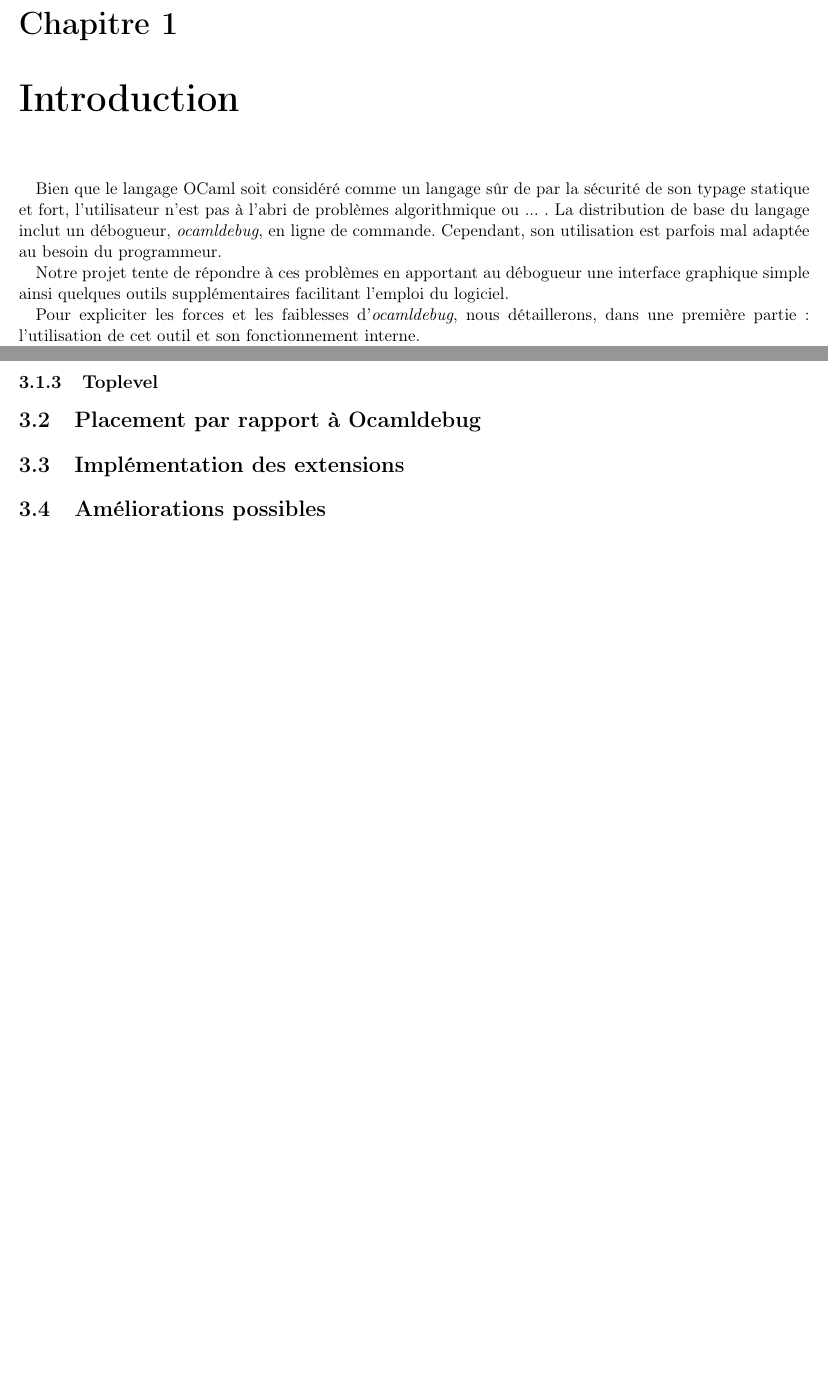
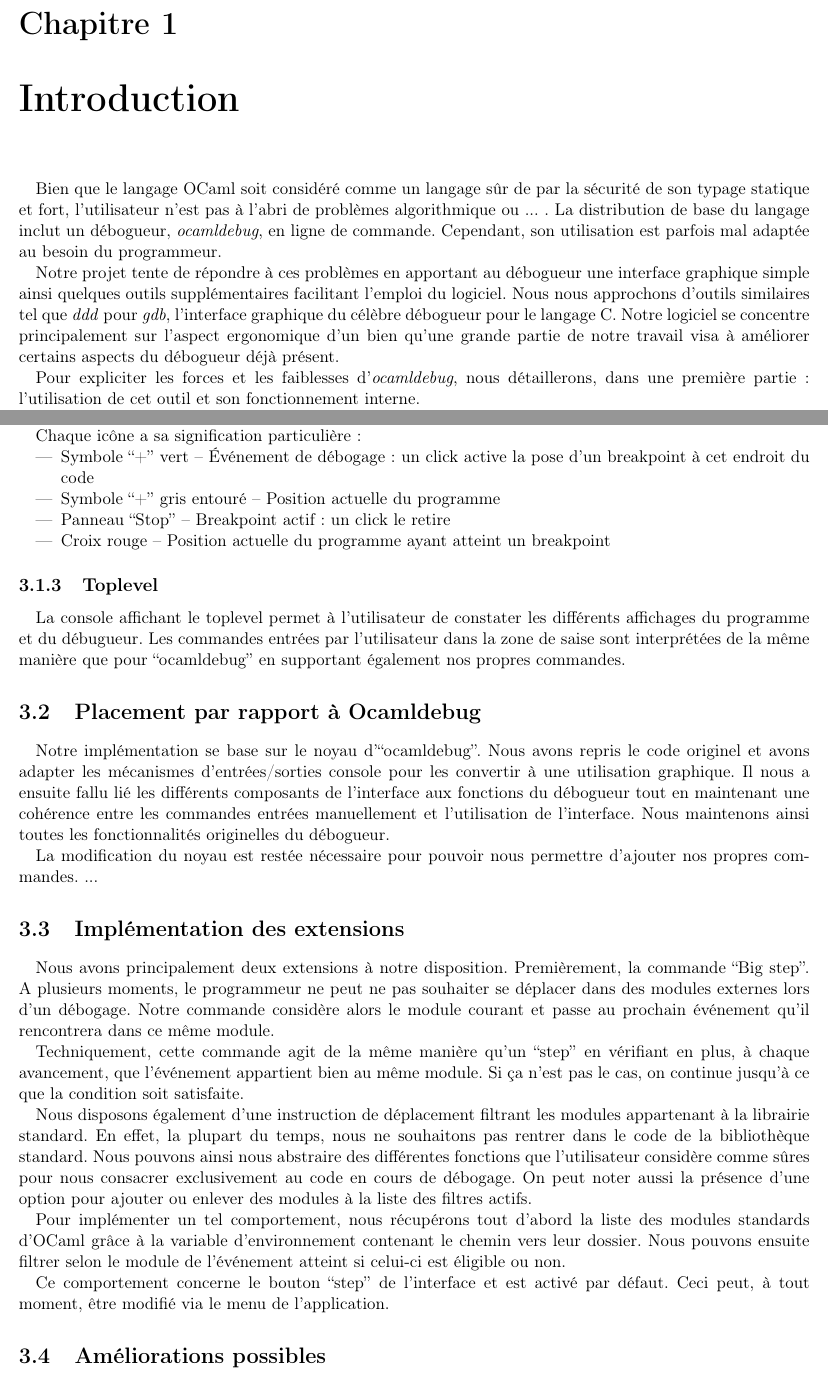
Before and after one commit to vincent-botbol/Ocabug, a LaTeX document (rapport/rapport.tex): two parts of pages 2 and 5 of 6 before the commit and two parts of pages 2 and 6 of 8 after it, joined at a grey line, cut so that both start at the same text, the shorter picture padded with empty space. Compiled offline with pdfLaTeX.

Commit message:
màj rapport

```diff
--- a/rapport/rapport.tex
+++ b/rapport/rapport.tex
@@ -48,12 +60,16 @@
 
 \chapter{Introduction}
 
-Bien que le langage OCaml soit considéré comme un langage sûr de par la sécurité de son typage statique et fort,
+Bien que le langage OCaml soit considéré comme un langage sûr de par la sécurité de son typage statique et fort, % trouver +
 l'utilisateur n'est pas à l'abri de problèmes algorithmique ou ... . La distribution de base du langage inclut %todo
 un débogueur, \emph{ocamldebug}, en ligne de commande. Cependant, son utilisation est parfois mal adaptée au besoin du programmeur.
 
 Notre projet tente de répondre à ces problèmes en apportant au débogueur une interface graphique simple ainsi quelques
-outils supplémentaires facilitant l'emploi du logiciel.
+outils supplémentaires facilitant l'emploi du logiciel. Nous nous approchons d'outils similaires
+tel que \emph{ddd} pour \emph{gdb}, l'interface graphique du célèbre débogueur pour le langage C. Notre logiciel se concentre
+principalement sur l'aspect ergonomique d'un  bien qu'une grande partie de notre travail visa à améliorer certains
+aspects du débogueur déjà présent.
+% ^ tourner ça plus correctement
 
 Pour expliciter les forces et les faiblesses d'\emph{ocamldebug}, nous détaillerons, dans une première partie:
 l'utilisation de cet outil et son fonctionnement interne.
@@ -113,14 +134,59 @@ breakpoints dans le code au niveau des événements du débogage.
+Il permet également à l'utilisateur de poser des breakpoints dans le code au niveau des événements du débogage.
 
-% todo : code visuels des icones
+Chaque icône a sa signification particulière:
+\begin{itemize}
+\item Symbole ``+'' vert -- \'Evénement de débogage: un click active la pose d'un breakpoint à cet endroit du code
+\item Symbole ``+'' gris entouré -- Position actuelle du programme
+\item Panneau ``Stop'' -- Breakpoint actif: un click le retire
+\item Croix rouge -- Position actuelle du programme ayant atteint un breakpoint
+\end{itemize}
 
 \subsection{Toplevel}
 
+La console affichant le toplevel permet à l'utilisateur de constater les différents affichages du programme
+et du débugueur. Les commandes entrées par l'utilisateur dans la zone de saise sont interprétées de la même
+manière que pour ``ocamldebug'' en supportant également nos propres commandes.
 
-%transition toplevel -> ocamldebug
 \section{Placement par rapport à Ocamldebug}
-%les fonctionnalités originelles sont intactes => toplevel
-%organisation du code - couche d'ocamldebug
-%nécessite le compilo + lablgtk
+
+Notre implémentation se base sur le noyau d'``ocamldebug''. Nous avons repris le code originel et
+avons adapter les mécanismes d'entrées/sorties console pour les convertir à une utilisation
+graphique. Il nous a ensuite fallu lié les différents composants de l'interface aux fonctions du débogueur
+tout en maintenant une cohérence entre les commandes entrées manuellement et l'utilisation de l'interface.
+Nous maintenons ainsi toutes les fonctionnalités originelles du débogueur.
+
+La modification du noyau est restée nécessaire pour pouvoir nous permettre d'ajouter nos propres commandes.
+...
+
+%nécessite le compilo + lablgtk (ici?)
 \section{Implémentation des extensions}
+
+Nous avons principalement deux extensions à notre disposition.
+Premièrement, la commande ``Big step''. A plusieurs moments, le programmeur ne
+peut ne pas souhaiter se déplacer dans des modules externes lors d'un débogage.
+Notre commande considère alors le module courant et passe au prochain événement
+qu'il rencontrera dans ce même module.
+
+Techniquement, cette commande agit de la même manière qu'un ``step'' en vérifiant
+en plus, à chaque avancement, que l'événement appartient bien au même module.
+Si ça n'est pas le cas, on continue jusqu'à ce que la condition soit satisfaite.
+
+Nous disposons également d'une instruction de déplacement filtrant les modules
+appartenant à la librairie standard. En effet, la plupart du temps, nous ne souhaitons
+pas rentrer dans le code de la bibliothèque standard. Nous pouvons ainsi nous abstraire
+des différentes fonctions que l'utilisateur considère comme sûres pour nous consacrer
+exclusivement au code en cours de débogage. On peut noter aussi la présence d'une option
+pour ajouter ou enlever des modules à la liste des filtres actifs.
+
+Pour implémenter un tel comportement, nous récupérons tout d'abord la liste des modules standards
+d'OCaml grâce à la variable d'environnement contenant le chemin vers leur dossier. Nous pouvons ensuite
+filtrer selon le module de l'événement atteint si celui-ci est éligible ou non.
+% + ?
+
+Ce comportement concerne le bouton ``step'' de l'interface et est activé par défaut.
+Ceci peut, à tout moment, être modifié via le menu de l'application.
+
 \section{Améliorations possibles}
+%threads
+%compteur
 
```
Also changed, not shown: README.md, rapport/screen_exec.png (added), rapport/rapport.tex (31 more changed lines).
